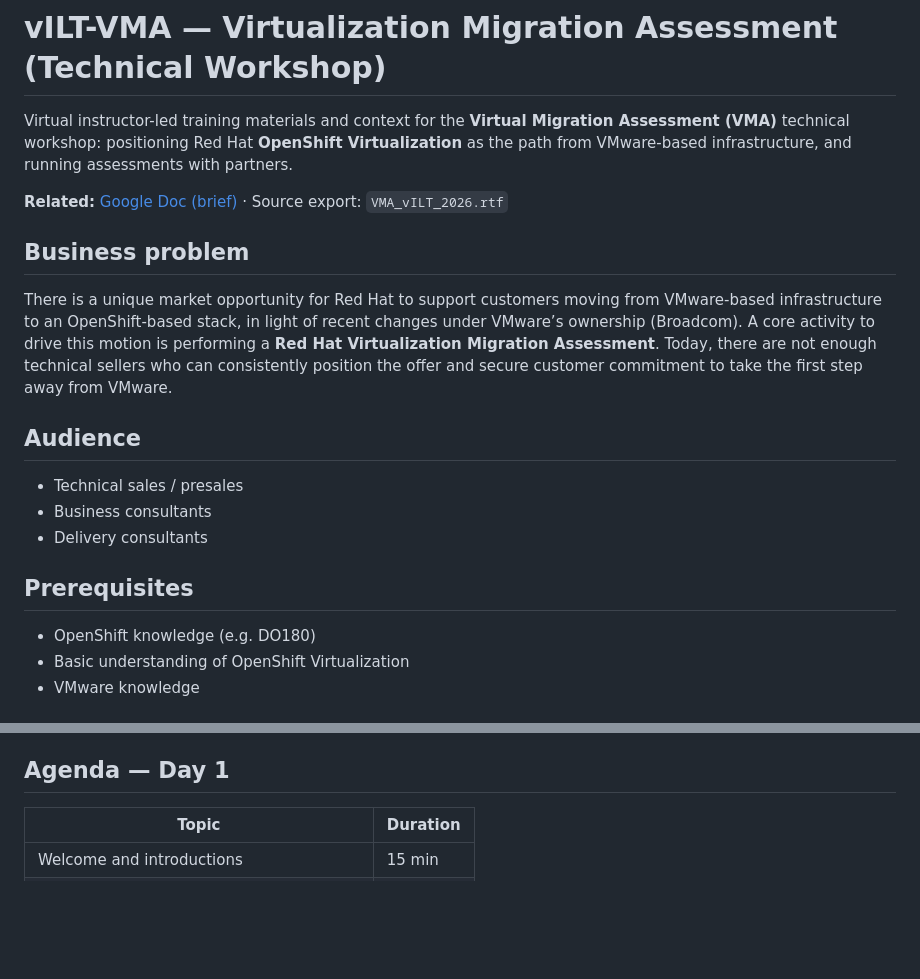
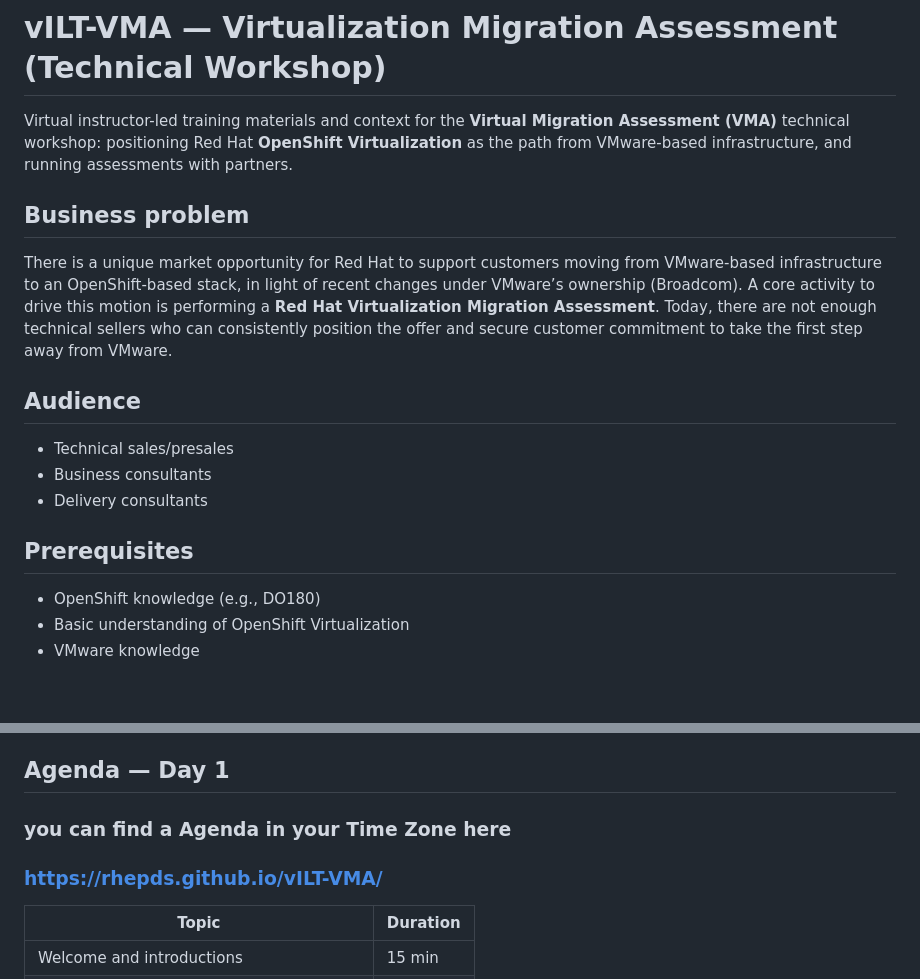
Before and after one commit to RHEPDS/vILT-VMA, a Markdown page: README.md, 2 parts joined by grey strips. GitHub-like rendering; blank space fills up the shorter version.

```diff
--- a/README.md
+++ b/README.md
@@ -2,7 +2,6 @@
 
 Virtual instructor-led training materials and context for the **Virtual Migration Assessment (VMA)** technical workshop: positioning Red Hat **OpenShift Virtualization** as the path from VMware-based infrastructure, and running assessments with partners.
 
-**Related:** [Google Doc (brief)](https://docs.google.com/document/d/1V_kI1_BhjS9CEbnLH5A5qRt0zvSi_-xQzYdcMttv3C8/edit?usp=sharing) · Source export: `VMA_vILT_2026.rtf`
 
 ## Business problem
 
@@ -10,13 +9,13 @@ There is a unique market opportunity for Red Hat to support customers moving fro
 
 ## Audience
 
-- Technical sales / presales
+- Technical sales/presales
 - Business consultants
 - Delivery consultants
 
 ## Prerequisites
 
-- OpenShift knowledge (e.g. DO180)
+- OpenShift knowledge (e.g., DO180)
 - Basic understanding of OpenShift Virtualization
 - VMware knowledge
 
@@ -41,6 +40,9 @@ Participants should be able to:
 - Communicate technical value during delivery of the virtualization roadshow
 
 ## Agenda — Day 1
+
+### you can find a Agenda in your Time Zone here
+### https://rhepds.github.io/vILT-VMA/
 
 | Topic | Duration |
 | --- | --- |
```
